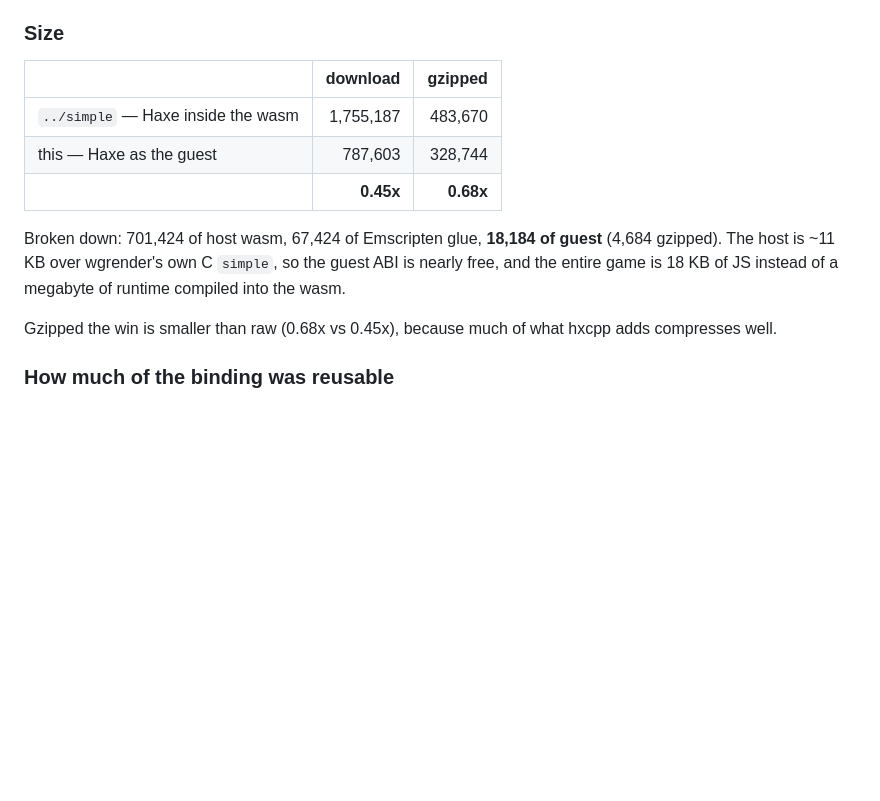
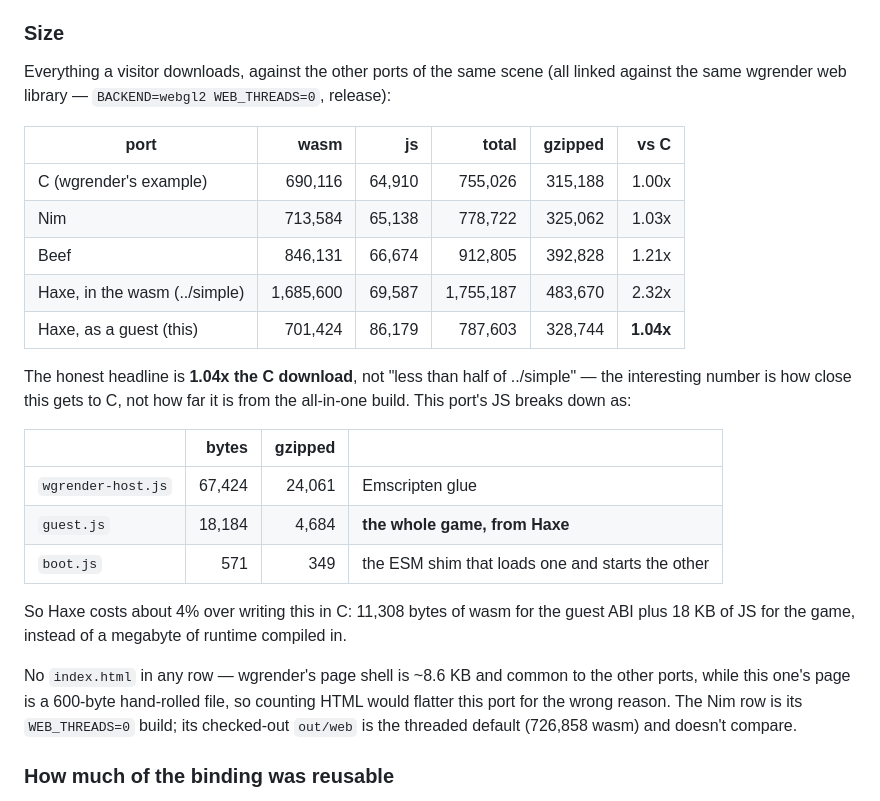
Before and after one commit to whirlinggizmo/wgrender-hx, a Markdown page: README.md, the part around the change. GitHub-like rendering; blank space fills up the shorter version.

Commit message:
README: the full download table, against C rather than against ../simple
The size section compared only against ../simple's all-in-one build, which
makes this port look better than it is: "0.45x" is the distance from the
worst row, not from the target. The table now carries every port of the
same scene with wasm and JS totalled, and the headline is 1.04x the C
download.

Also breaks out this port's JS — 67,424 of Emscripten glue, 18,184 for the
whole game, 571 for the boot shim — so the 18 KB figure isn't buried, and
records the two exclusions that would otherwise flatter it: no index.html
in any row (this port's page is a 600-byte hand-rolled file against
wgrender's ~8.6 KB shell), and the Nim row is its WEB_THREADS=0 build
rather than the threaded one in its working tree.

Claude-Session: https://claude.ai/code/session_01GDehfgG55vAnZw9qAYmptW

```diff
--- a/README.md
+++ b/README.md
@@ -51,19 +51,34 @@ The guest is Haxe compiled to JS (`src/Guest.hx`). It registers its four ops bef
 
 ### Size
 
-| | download | gzipped |
-|---|---:|---:|
-| `../simple` — Haxe inside the wasm | 1,755,187 | 483,670 |
-| this — Haxe as the guest | 787,603 | 328,744 |
-| | **0.45x** | **0.68x** |
+Everything a visitor downloads, against the other ports of the same scene (all linked
+against the same wgrender web library — `BACKEND=webgl2 WEB_THREADS=0`, release):
 
-Broken down: 701,424 of host wasm, 67,424 of Emscripten glue, **18,184 of guest**
-(4,684 gzipped). The host is ~11 KB over wgrender's own C `simple`, so the guest ABI
-is nearly free, and the entire game is 18 KB of JS instead of a megabyte of runtime
-compiled into the wasm.
+| port | wasm | js | total | gzipped | vs C |
+|---|---:|---:|---:|---:|---:|
+| C (wgrender's example) |   690,116 | 64,910 |   755,026 | 315,188 | 1.00x |
+| Nim |   713,584 | 65,138 |   778,722 | 325,062 | 1.03x |
+| Beef |   846,131 | 66,674 |   912,805 | 392,828 | 1.21x |
+| Haxe, in the wasm (../simple) | 1,685,600 | 69,587 | 1,755,187 | 483,670 | 2.32x |
+| Haxe, as a guest (this) |   701,424 | 86,179 |   787,603 | 328,744 | **1.04x** |
 
-Gzipped the win is smaller than raw (0.68x vs 0.45x), because much of what hxcpp adds
-compresses well.
+The honest headline is **1.04x the C download**, not "less than half of ../simple" —
+the interesting number is how close this gets to C, not how far it is from the
+all-in-one build. This port's JS breaks down as:
+
+| | bytes | gzipped | |
+|---|---:|---:|---|
+| `wgrender-host.js` | 67,424 | 24,061 | Emscripten glue |
+| `guest.js` | 18,184 | 4,684 | **the whole game, from Haxe** |
+| `boot.js` | 571 | 349 | the ESM shim that loads one and starts the other |
+
+So Haxe costs about 4% over writing this in C: 11,308 bytes of wasm for the guest ABI
+plus 18 KB of JS for the game, instead of a megabyte of runtime compiled in.
+
+No `index.html` in any row — wgrender's page shell is ~8.6 KB and common to the other
+ports, while this one's page is a 600-byte hand-rolled file, so counting HTML would
+flatter this port for the wrong reason. The Nim row is its `WEB_THREADS=0` build; its
+checked-out `out/web` is the threaded default (726,858 wasm) and doesn't compare.
 
 ### How much of the binding was reusable
 
```
